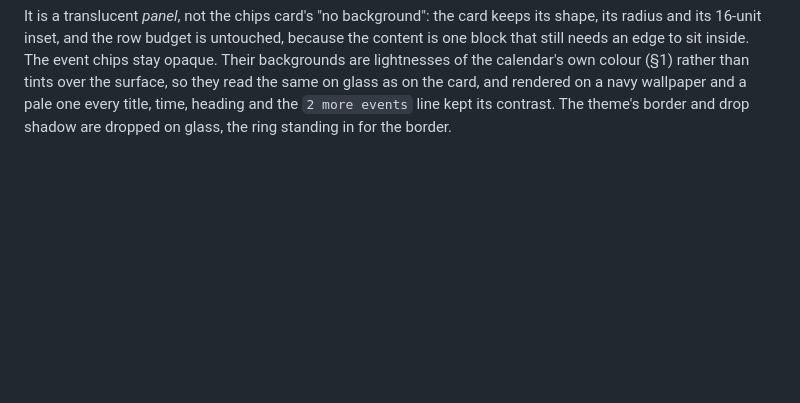
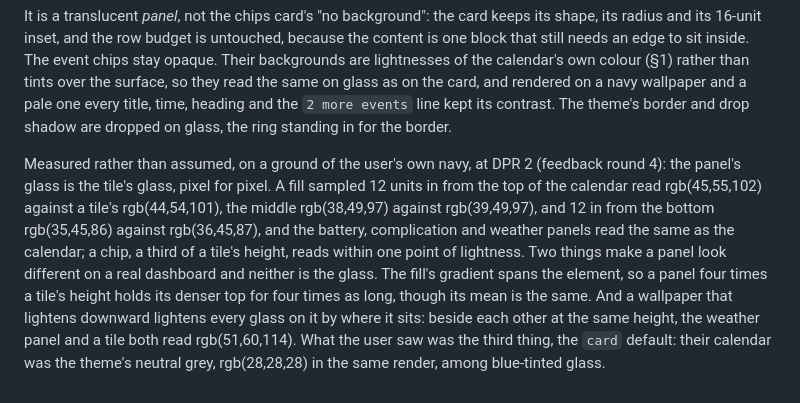
Before and after one commit to 64bitjoe/cupertino-plus, a Markdown page: docs/calendar-widget-rules.md, the part around the change. Drawn GitHub-style; blank space fills up the shorter version.

Commit message:
docs(calendar): the panel's glass measured against a tile's and a chip's
Rendered every card at its default over the user's navy at DPR 2 and sampled the fill away from
content: the calendar, battery, complication and weather panels match a tile to within one
level per channel at the same relative position, on a flat ground and a gradient one. No
code change: what differed on the user's dashboard was the card default, fixed in the previous
commit.

Co-Authored-By: Claude Opus 5.5 (1M context) <noreply@anthropic.com>

```diff
--- a/docs/calendar-widget-rules.md
+++ b/docs/calendar-widget-rules.md
@@ -551,3 +551,16 @@ are lightnesses of the calendar's own colour (§1) rather than tints over the su
 read the same on glass as on the card, and rendered on a navy wallpaper and a pale one every
 title, time, heading and the `2 more events` line kept its contrast. The theme's border and
 drop shadow are dropped on glass, the ring standing in for the border.
+
+Measured rather than assumed, on a ground of the user's own navy, at DPR 2 (feedback round 4):
+the panel's glass is the tile's glass, pixel for pixel. A fill sampled 12 units in from the top
+of the calendar read rgb(45,55,102) against a tile's rgb(44,54,101), the middle rgb(38,49,97)
+against rgb(39,49,97), and 12 in from the bottom rgb(35,45,86) against rgb(36,45,87), and the
+battery, complication and weather panels read the same as the calendar; a chip, a third of a
+tile's height, reads within one point of lightness. Two things make a panel look different on a
+real dashboard and neither is the glass. The fill's gradient spans the element, so a panel four
+times a tile's height holds its denser top for four times as long, though its mean is the same.
+And a wallpaper that lightens downward lightens every glass on it by where it sits: beside each
+other at the same height, the weather panel and a tile both read rgb(51,60,114). What the user
+saw was the third thing, the `card` default: their calendar was the theme's neutral grey,
+rgb(28,28,28) in the same render, among blue-tinted glass.
```
